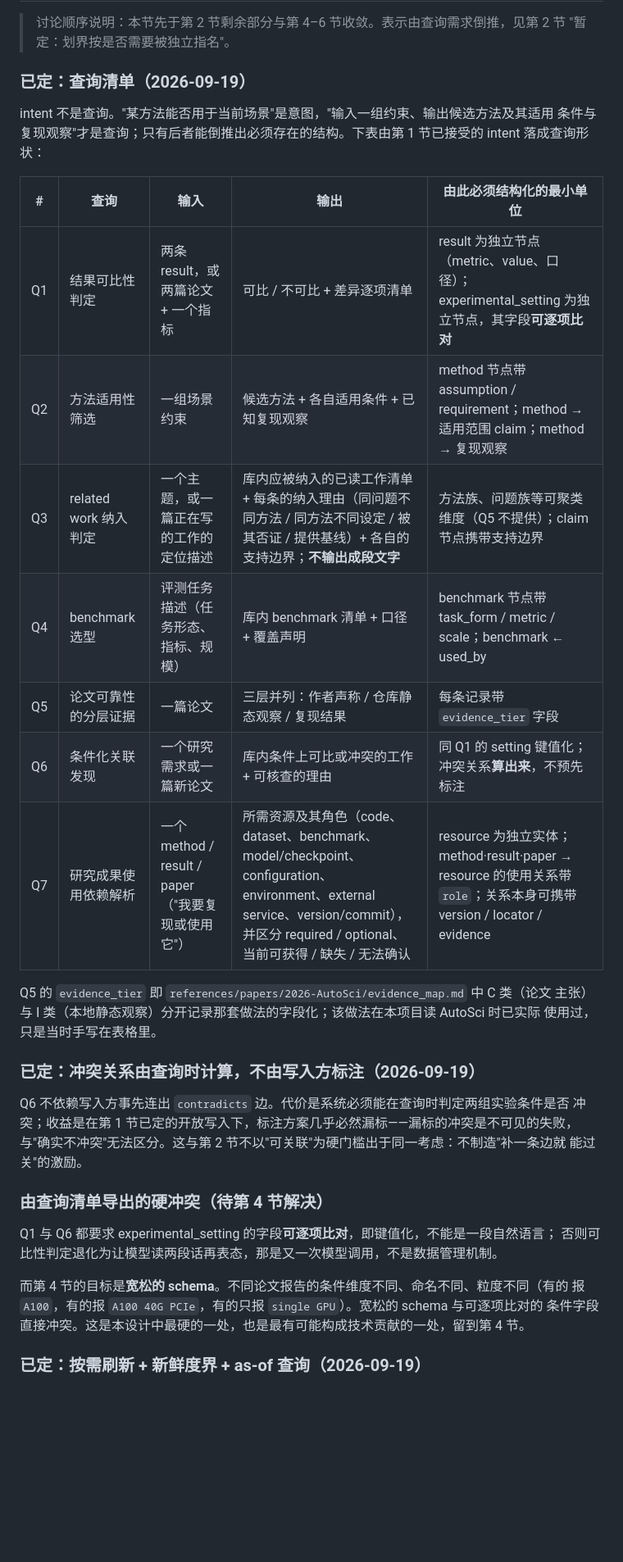
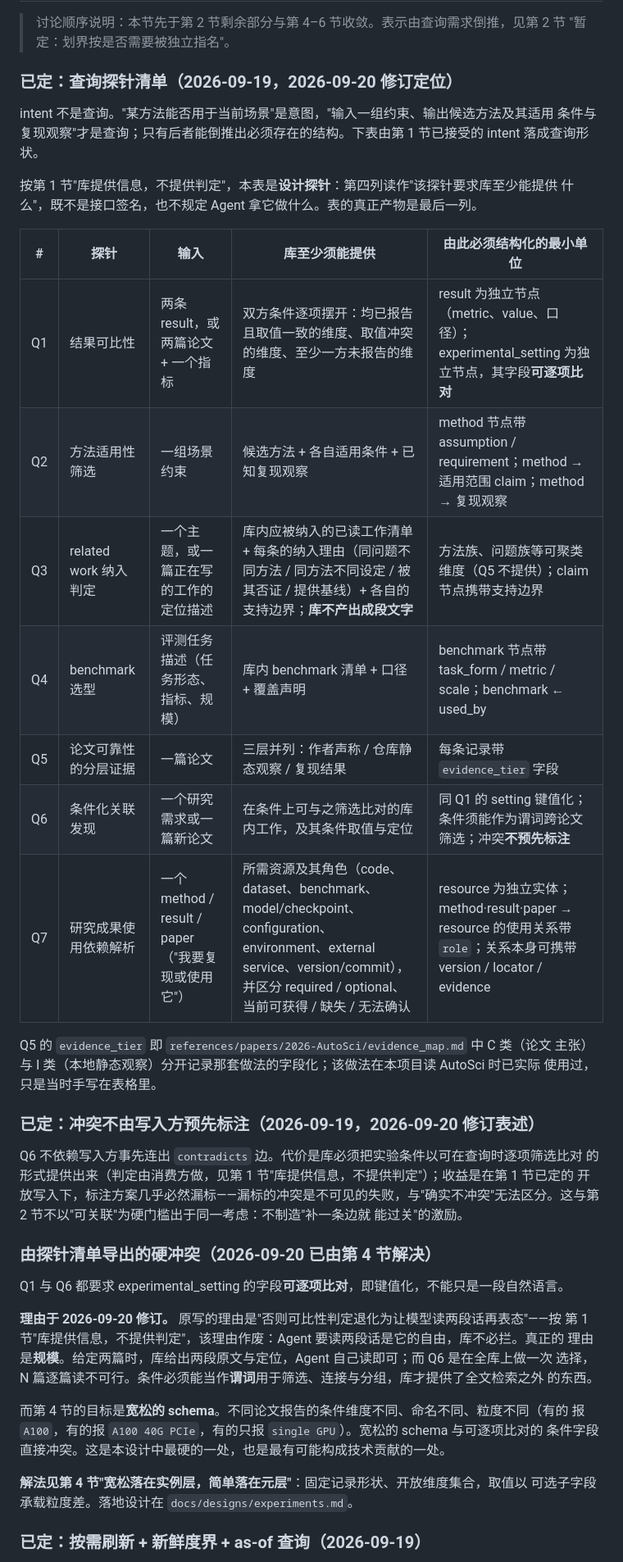
Before and after one commit to ArcadiaLin/CachePlan, a Markdown page: docs/designs/main.md, the part around one of its changes. Shown at 82% size. GitHub-like rendering; blank space fills up the shorter version.

```diff
--- a/docs/designs/main.md
+++ b/docs/designs/main.md
@@ -312,41 +369,52 @@ L0 不是知识，是**核查的目标**：locator 指向它，来源更新时
 > 讨论顺序说明：本节先于第 2 节剩余部分与第 4–6 节收敛。表示由查询需求倒推，见第 2 节
 > "暂定：划界按是否需要被独立指名"。
 
-### 已定：查询清单（2026-09-19）
+### 已定：查询探针清单（2026-09-19，2026-09-20 修订定位）
 
 intent 不是查询。"某方法能否用于当前场景"是意图，"输入一组约束、输出候选方法及其适用
 条件与复现观察"才是查询；只有后者能倒推出必须存在的结构。下表由第 1 节已接受的 intent
-落成查询形状：
+落成查询形状。
 
-| # | 查询 | 输入 | 输出 | 由此必须结构化的最小单位 |
+按第 1 节"库提供信息，不提供判定"，本表是**设计探针**：第四列读作"该探针要求库至少能提供
+什么"，既不是接口签名，也不规定 Agent 拿它做什么。表的真正产物是最后一列。
+
+| # | 探针 | 输入 | 库至少须能提供 | 由此必须结构化的最小单位 |
 | --- | --- | --- | --- | --- |
-| Q1 | 结果可比性判定 | 两条 result，或两篇论文 + 一个指标 | 可比 / 不可比 + 差异逐项清单 | result 为独立节点（metric、value、口径）；experimental_setting 为独立节点，其字段**可逐项比对** |
+| Q1 | 结果可比性 | 两条 result，或两篇论文 + 一个指标 | 双方条件逐项摆开：均已报告且取值一致的维度、取值冲突的维度、至少一方未报告的维度 | result 为独立节点（metric、value、口径）；experimental_setting 为独立节点，其字段**可逐项比对** |
 | Q2 | 方法适用性筛选 | 一组场景约束 | 候选方法 + 各自适用条件 + 已知复现观察 | method 节点带 assumption / requirement；method → 适用范围 claim；method → 复现观察 |
-| Q3 | related work 纳入判定 | 一个主题，或一篇正在写的工作的定位描述 | 库内应被纳入的已读工作清单 + 每条的纳入理由（同问题不同方法 / 同方法不同设定 / 被其否证 / 提供基线）+ 各自的支持边界；**不输出成段文字** | 方法族、问题族等可聚类维度（Q5 不提供）；claim 节点携带支持边界 |
+| Q3 | related work 纳入判定 | 一个主题，或一篇正在写的工作的定位描述 | 库内应被纳入的已读工作清单 + 每条的纳入理由（同问题不同方法 / 同方法不同设定 / 被其否证 / 提供基线）+ 各自的支持边界；**库不产出成段文字** | 方法族、问题族等可聚类维度（Q5 不提供）；claim 节点携带支持边界 |
 | Q4 | benchmark 选型 | 评测任务描述（任务形态、指标、规模） | 库内 benchmark 清单 + 口径 + 覆盖声明 | benchmark 节点带 task_form / metric / scale；benchmark ← used_by |
 | Q5 | 论文可靠性的分层证据 | 一篇论文 | 三层并列：作者声称 / 仓库静态观察 / 复现结果 | 每条记录带 `evidence_tier` 字段 |
-| Q6 | 条件化关联发现 | 一个研究需求或一篇新论文 | 库内条件上可比或冲突的工作 + 可核查的理由 | 同 Q1 的 setting 键值化；冲突关系**算出来**，不预先标注 |
+| Q6 | 条件化关联发现 | 一个研究需求或一篇新论文 | 在条件上可与之筛选比对的库内工作，及其条件取值与定位 | 同 Q1 的 setting 键值化；条件须能作为谓词跨论文筛选；冲突**不预先标注** |
 | Q7 | 研究成果使用依赖解析 | 一个 method / result / paper（"我要复现或使用它"） | 所需资源及其角色（code、dataset、benchmark、model/checkpoint、configuration、environment、external service、version/commit），并区分 required / optional、当前可获得 / 缺失 / 无法确认 | resource 为独立实体；method·result·paper → resource 的使用关系带 `role`；关系本身可携带 version / locator / evidence |
 
 Q5 的 `evidence_tier` 即 `references/papers/2026-AutoSci/evidence_map.md` 中 C 类（论文
 主张）与 I 类（本地静态观察）分开记录那套做法的字段化；该做法在本项目读 AutoSci 时已实际
 使用过，只是当时手写在表格里。
 
-### 已定：冲突关系由查询时计算，不由写入方标注（2026-09-19）
+### 已定：冲突不由写入方预先标注（2026-09-19，2026-09-20 修订表述）
 
-Q6 不依赖写入方事先连出 `contradicts` 边。代价是系统必须能在查询时判定两组实验条件是否
-冲突；收益是在第 1 节已定的开放写入下，标注方案几乎必然漏标——漏标的冲突是不可见的失败，
-与"确实不冲突"无法区分。这与第 2 节不以"可关联"为硬门槛出于同一考虑：不制造"补一条边就
+Q6 不依赖写入方事先连出 `contradicts` 边。代价是库必须把实验条件以可在查询时逐项筛选比对
+的形式提供出来（判定由消费方做，见第 1 节"库提供信息，不提供判定"）；收益是在第 1 节已定的
+开放写入下，标注方案几乎必然漏标——漏标的冲突是不可见的失败，与"确实不冲突"无法区分。这与第 2 节不以"可关联"为硬门槛出于同一考虑：不制造"补一条边就
 能过关"的激励。
 
-### 由查询清单导出的硬冲突（待第 4 节解决）
+### 由探针清单导出的硬冲突（2026-09-20 已由第 4 节解决）
 
-Q1 与 Q6 都要求 experimental_setting 的字段**可逐项比对**，即键值化，不能是一段自然语言；
-否则可比性判定退化为让模型读两段话再表态，那是又一次模型调用，不是数据管理机制。
+Q1 与 Q6 都要求 experimental_setting 的字段**可逐项比对**，即键值化，不能只是一段自然语言。
+
+**理由于 2026-09-20 修订。** 原写的理由是"否则可比性判定退化为让模型读两段话再表态"——按
+第 1 节"库提供信息，不提供判定"，该理由作废：Agent 要读两段话是它的自由，库不必拦。真正的
+理由是**规模**。给定两篇时，库给出两段原文与定位，Agent 自己读即可；而 Q6 是在全库上做一次
+选择，N 篇逐篇读不可行。条件必须能当作**谓词**用于筛选、连接与分组，库才提供了全文检索之外
+的东西。
 
 而第 4 节的目标是**宽松的 schema**。不同论文报告的条件维度不同、命名不同、粒度不同（有的
 报 `A100`，有的报 `A100 40G PCIe`，有的只报 `single GPU`）。宽松的 schema 与可逐项比对的
-条件字段直接冲突。这是本设计中最硬的一处，也是最有可能构成技术贡献的一处，留到第 4 节。
+条件字段直接冲突。这是本设计中最硬的一处，也是最有可能构成技术贡献的一处。
+
+**解法见第 4 节"宽松落在实例层，简单落在元层"**：固定记录形状、开放维度集合，取值以
+可选子字段承载粒度差。落地设计在 `docs/designs/experiments.md`。
 
 ### 已定：按需刷新 + 新鲜度界 + as-of 查询（2026-09-19）
 
```
Also changed, not shown: other parts of docs/designs/main.md (+67 -10 lines), docs/designs/experiments.md (added, +191 -0 lines).
